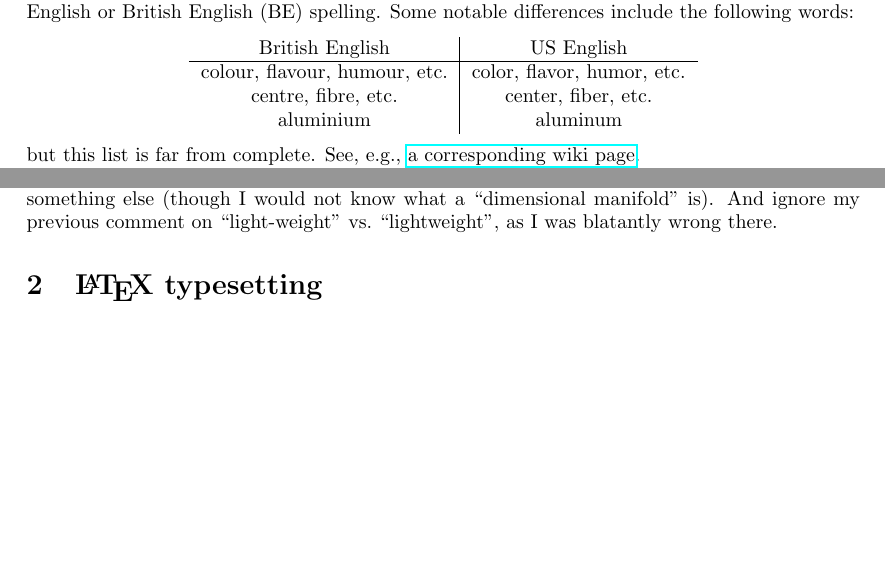
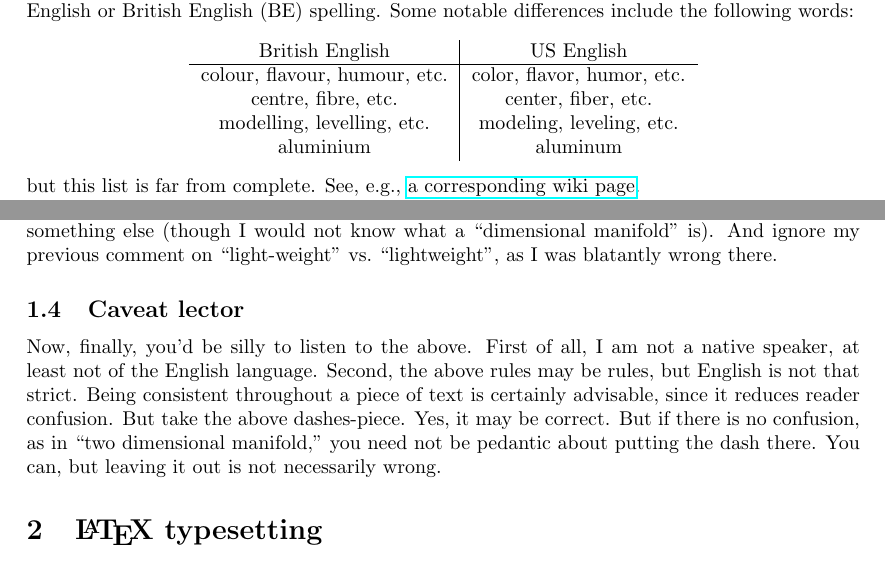
Before and after one commit to smagt/LaTeX, a LaTeX document (writingPapersInLaTeX.tex): two parts of pages 1 and 2 of 7, joined at a grey line, cut so that both start at the same text, the shorter picture padded with empty space. Compiled offline with pdfLaTeX.

Commit message:
growing slow

```diff
--- a/writingPapersInLaTeX.tex
+++ b/writingPapersInLaTeX.tex
@@ -33,6 +33,7 @@ Beware your spelling bugs.  You can squeeze them before giving your document to
 British English & US English \\\hline
 colour, flavour, humour, etc.	& color, flavor, humor, etc.\\
 centre, fibre, etc.	& center, fiber, etc.\\
+modelling, levelling, etc.		& modeling, leveling, etc.\\
 aluminium			& aluminum
 \end{tabular}\end{center}
 but this list is far from complete.  See, e.g., \href{http://en.wikipedia.org/wiki/American_and_British_English_spelling_differences}{a corresponding wiki page}.
@@ -61,6 +62,12 @@ So, for instance, when we write ``the red-beaten man,'' we refer to a man who wa
 
 So, write ``the two-dimensional manifold'' since ``the two dimensional manifold'' would mean something else (though I would not know what a ``dimensional manifold'' is).  And ignore my previous comment on ``light-weight'' vs.\ ``lightweight'', as I was blatantly wrong there.
 
+
+\subsection{Caveat lector}
+
+Now, finally, you'd be silly to listen to the above.
+First of all, I am not a native speaker, at least not of the English language.
+Second, the above rules may be rules, but English is not that strict.  Being consistent throughout a piece of text is certainly advisable, since it reduces reader confusion.  But take the above dashes-piece.  Yes, it may be correct.  But if there is no confusion, as in ``two dimensional manifold,'' you need not be pedantic about putting the dash there.  You can, but leaving it out is not necessarily wrong.
 
 \section{\LaTeX\ typesetting}
 \subsection{Commands}
```
